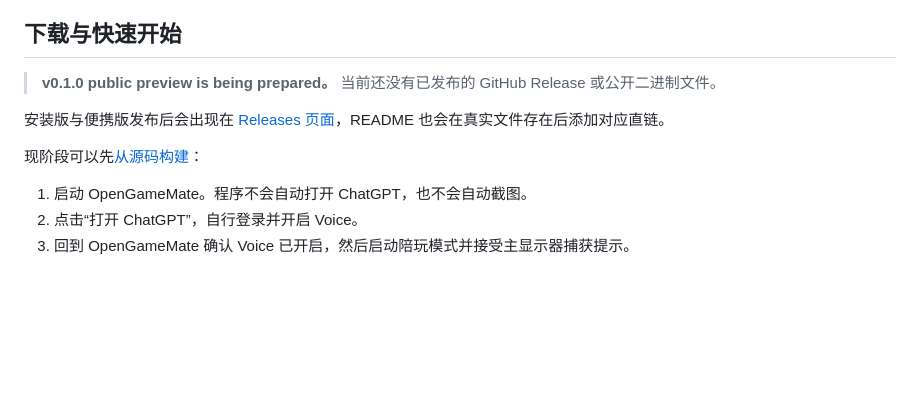
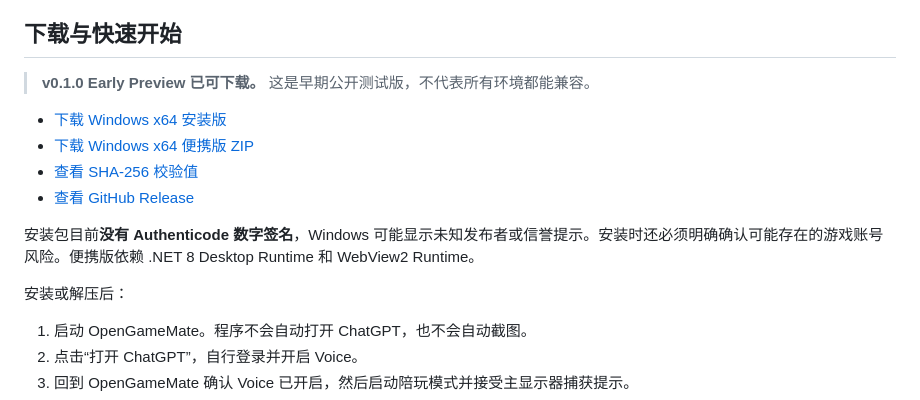
Before and after one commit to Remersal/OpenGameMate, a Markdown page: README.zh-CN.md, the part around one of its changes. GitHub-like rendering; blank space fills up the shorter version.

```diff
--- a/README.zh-CN.md
+++ b/README.zh-CN.md
@@ -47,11 +49,16 @@
 
 ## 下载与快速开始
 
-> **v0.1.0 public preview is being prepared。** 当前还没有已发布的 GitHub Release 或公开二进制文件。
+> **v0.1.0 Early Preview 已可下载。** 这是早期公开测试版，不代表所有环境都能兼容。
 
-安装版与便携版发布后会出现在 [Releases 页面](https://github.com/Remersal/OpenGameMate/releases)，README 也会在真实文件存在后添加对应直链。
+- [下载 Windows x64 安装版](https://github.com/Remersal/OpenGameMate/releases/download/v0.1.0/OpenGameMate-Setup-0.1.0.exe)
+- [下载 Windows x64 便携版 ZIP](https://github.com/Remersal/OpenGameMate/releases/download/v0.1.0/OpenGameMate-v0.1.0-win-x64.zip)
+- [查看 SHA-256 校验值](https://github.com/Remersal/OpenGameMate/releases/download/v0.1.0/SHA256SUMS.txt)
+- [查看 GitHub Release](https://github.com/Remersal/OpenGameMate/releases/tag/v0.1.0)
 
-现阶段可以先[从源码构建](#从源码构建)：
+安装包目前**没有 Authenticode 数字签名**，Windows 可能显示未知发布者或信誉提示。安装时还必须明确确认可能存在的游戏账号风险。便携版依赖 .NET 8 Desktop Runtime 和 WebView2 Runtime。
+
+安装或解压后：
 
 1. 启动 OpenGameMate。程序不会自动打开 ChatGPT，也不会自动截图。
 2. 点击“打开 ChatGPT”，自行登录并开启 Voice。
```
Also changed, not shown: other parts of README.zh-CN.md (+3 -1 lines), README.md (+11 -4 lines).
